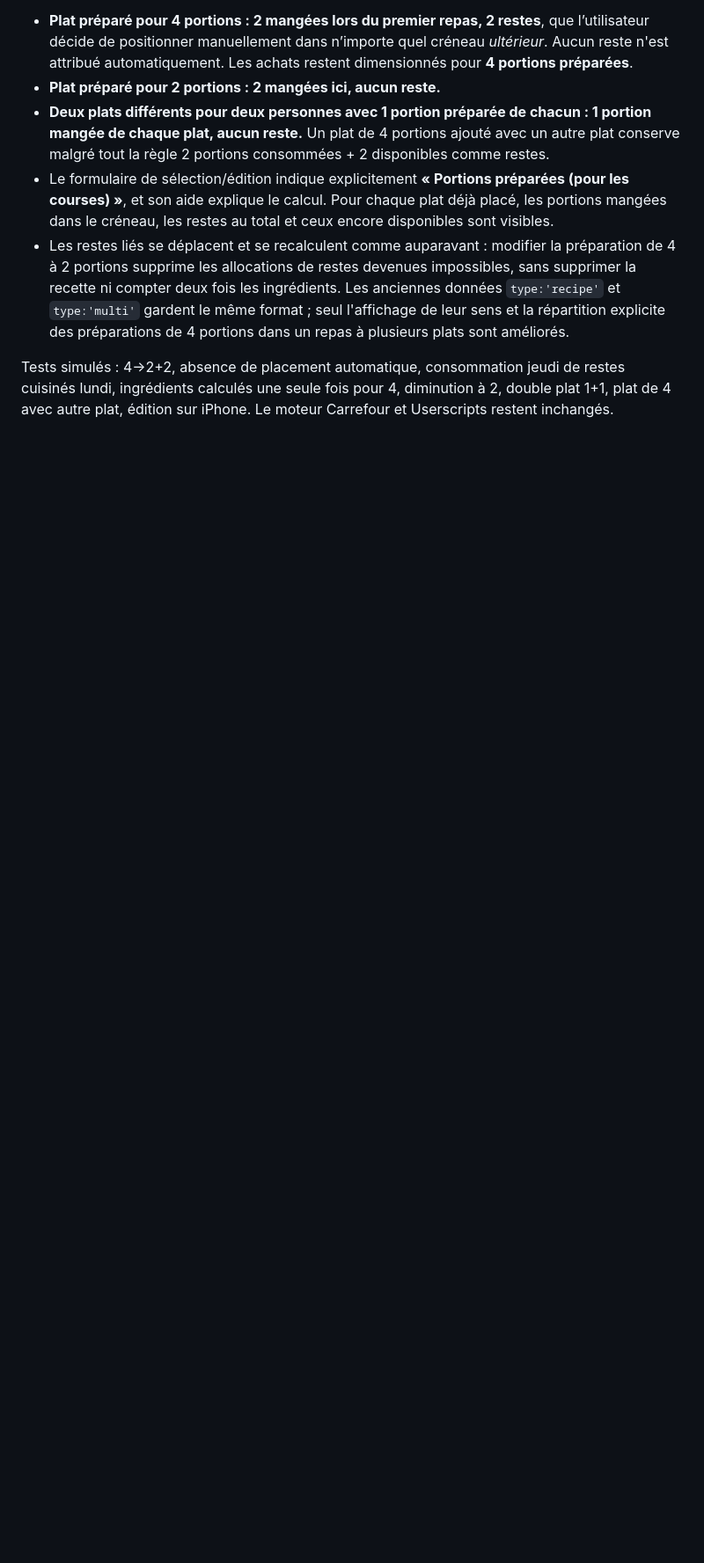
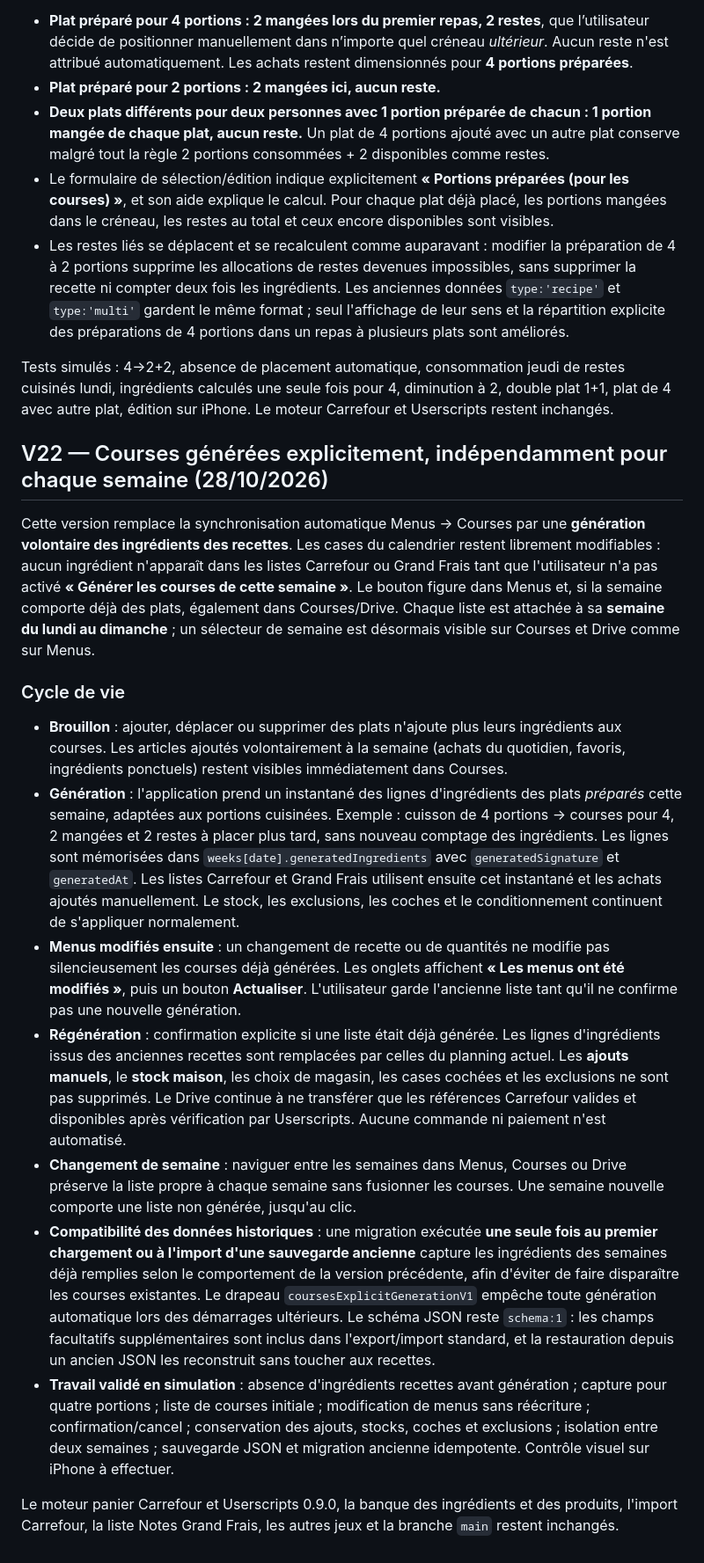
Before and after one commit to jb8br7jgpr-eng/mes-menus-drive, a Markdown page: README.md, the part around the change. Shown at 88% size. GitHub-like rendering; blank space fills up the shorter version.

Commit message:
Documenter la génération manuelle des courses pour chaque semaine et la reprise des listes existantes

```diff
--- a/README.md
+++ b/README.md
@@ -408,3 +408,21 @@ Le nombre de portions renseigné lorsque l’on ajoute un plat correspond **à l
 - Les restes liés se déplacent et se recalculent comme auparavant : modifier la préparation de 4 à 2 portions supprime les allocations de restes devenues impossibles, sans supprimer la recette ni compter deux fois les ingrédients. Les anciennes données `type:'recipe'` et `type:'multi'` gardent le même format ; seul l'affichage de leur sens et la répartition explicite des préparations de 4 portions dans un repas à plusieurs plats sont améliorés.
 
 Tests simulés : 4→2+2, absence de placement automatique, consommation jeudi de restes cuisinés lundi, ingrédients calculés une seule fois pour 4, diminution à 2, double plat 1+1, plat de 4 avec autre plat, édition sur iPhone. Le moteur Carrefour et Userscripts restent inchangés.
+
+
+
+## V22 — Courses générées explicitement, indépendamment pour chaque semaine (28/10/2026)
+
+Cette version remplace la synchronisation automatique Menus → Courses par une **génération volontaire des ingrédients des recettes**. Les cases du calendrier restent librement modifiables : aucun ingrédient n'apparaît dans les listes Carrefour ou Grand Frais tant que l'utilisateur n'a pas activé **« Générer les courses de cette semaine »**. Le bouton figure dans Menus et, si la semaine comporte déjà des plats, également dans Courses/Drive. Chaque liste est attachée à sa **semaine du lundi au dimanche** ; un sélecteur de semaine est désormais visible sur Courses et Drive comme sur Menus.
+
+### Cycle de vie
+
+- **Brouillon** : ajouter, déplacer ou supprimer des plats n'ajoute plus leurs ingrédients aux courses. Les articles ajoutés volontairement à la semaine (achats du quotidien, favoris, ingrédients ponctuels) restent visibles immédiatement dans Courses.
+- **Génération** : l'application prend un instantané des lignes d'ingrédients des plats *préparés* cette semaine, adaptées aux portions cuisinées. Exemple : cuisson de 4 portions → courses pour 4, 2 mangées et 2 restes à placer plus tard, sans nouveau comptage des ingrédients. Les lignes sont mémorisées dans `weeks[date].generatedIngredients` avec `generatedSignature` et `generatedAt`. Les listes Carrefour et Grand Frais utilisent ensuite cet instantané et les achats ajoutés manuellement. Le stock, les exclusions, les coches et le conditionnement continuent de s'appliquer normalement.
+- **Menus modifiés ensuite** : un changement de recette ou de quantités ne modifie pas silencieusement les courses déjà générées. Les onglets affichent **« Les menus ont été modifiés »**, puis un bouton **Actualiser**. L'utilisateur garde l'ancienne liste tant qu'il ne confirme pas une nouvelle génération.
+- **Régénération** : confirmation explicite si une liste était déjà générée. Les lignes d'ingrédients issus des anciennes recettes sont remplacées par celles du planning actuel. Les **ajouts manuels**, le **stock maison**, les choix de magasin, les cases cochées et les exclusions ne sont pas supprimés. Le Drive continue à ne transférer que les références Carrefour valides et disponibles après vérification par Userscripts. Aucune commande ni paiement n'est automatisé.
+- **Changement de semaine** : naviguer entre les semaines dans Menus, Courses ou Drive préserve la liste propre à chaque semaine sans fusionner les courses. Une semaine nouvelle comporte une liste non générée, jusqu'au clic.
+- **Compatibilité des données historiques** : une migration exécutée **une seule fois au premier chargement ou à l'import d'une sauvegarde ancienne** capture les ingrédients des semaines déjà remplies selon le comportement de la version précédente, afin d'éviter de faire disparaître les courses existantes. Le drapeau `coursesExplicitGenerationV1` empêche toute génération automatique lors des démarrages ultérieurs. Le schéma JSON reste `schema:1` : les champs facultatifs supplémentaires sont inclus dans l'export/import standard, et la restauration depuis un ancien JSON les reconstruit sans toucher aux recettes.
+- **Travail validé en simulation** : absence d'ingrédients recettes avant génération ; capture pour quatre portions ; liste de courses initiale ; modification de menus sans réécriture ; confirmation/cancel ; conservation des ajouts, stocks, coches et exclusions ; isolation entre deux semaines ; sauvegarde JSON et migration ancienne idempotente. Contrôle visuel sur iPhone à effectuer.
+
+Le moteur panier Carrefour et Userscripts 0.9.0, la banque des ingrédients et des produits, l'import Carrefour, la liste Notes Grand Frais, les autres jeux et la branche `main` restent inchangés.
```
